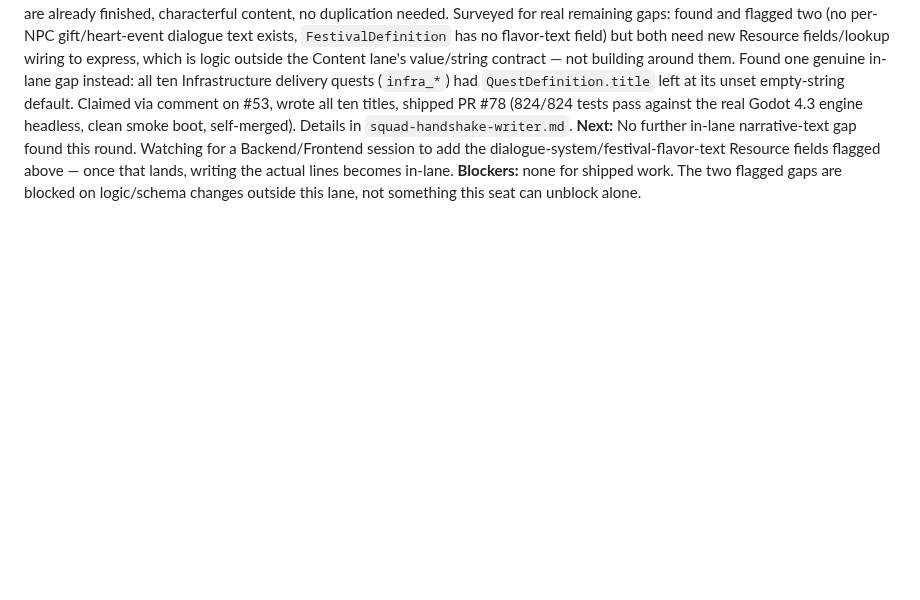
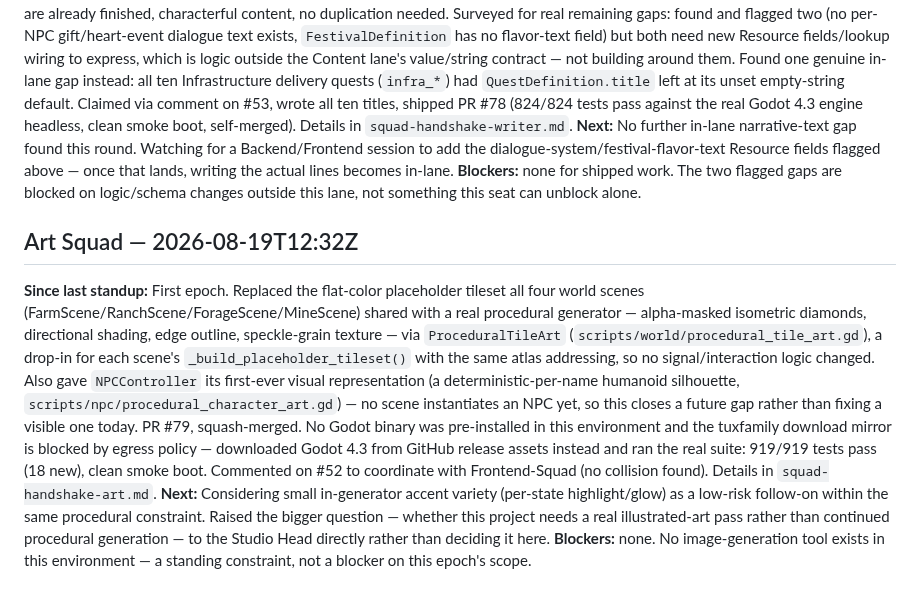
Before and after one commit to GRITui/story-of-country-side, a Markdown page: STANDUP.md, the part around the change. GitHub-like rendering; blank space fills up the shorter version.

Commit message:
Art Squad standup: epoch 1 (procedural tileset PR #79)
Co-Authored-By: Claude Sonnet 5 <noreply@anthropic.com>
Claude-Session: https://claude.ai/code/session_016TGFzWLHQ4RQ6niYfz6SH2

```diff
--- a/STANDUP.md
+++ b/STANDUP.md
@@ -114,3 +114,8 @@ Nothing found needing correction this round. My two reports (Lead Systems Design
 **Since last standup:** First real run (two prior spawn attempts hit a session-limit failure at startup, per Lead Narrative Designer's notes above). Read SQUAD-SPLIT.md/backlog-inbox.md/#53's full thread first — confirmed gift preferences and intro narration (PR #58) are already finished, characterful content, no duplication needed. Surveyed for real remaining gaps: found and flagged two (no per-NPC gift/heart-event dialogue text exists, `FestivalDefinition` has no flavor-text field) but both need new Resource fields/lookup wiring to express, which is logic outside the Content lane's value/string contract — not building around them. Found one genuine in-lane gap instead: all ten Infrastructure delivery quests (`infra_*`) had `QuestDefinition.title` left at its unset empty-string default. Claimed via comment on #53, wrote all ten titles, shipped PR #78 (824/824 tests pass against the real Godot 4.3 engine headless, clean smoke boot, self-merged). Details in `squad-handshake-writer.md`.
 **Next:** No further in-lane narrative-text gap found this round. Watching for a Backend/Frontend session to add the dialogue-system/festival-flavor-text Resource fields flagged above — once that lands, writing the actual lines becomes in-lane.
 **Blockers:** none for shipped work. The two flagged gaps are blocked on logic/schema changes outside this lane, not something this seat can unblock alone.
+
+## Art Squad — 2026-08-19T12:32Z
+**Since last standup:** First epoch. Replaced the flat-color placeholder tileset all four world scenes (FarmScene/RanchScene/ForageScene/MineScene) shared with a real procedural generator — alpha-masked isometric diamonds, directional shading, edge outline, speckle-grain texture — via `ProceduralTileArt` (`scripts/world/procedural_tile_art.gd`), a drop-in for each scene's `_build_placeholder_tileset()` with the same atlas addressing, so no signal/interaction logic changed. Also gave `NPCController` its first-ever visual representation (a deterministic-per-name humanoid silhouette, `scripts/npc/procedural_character_art.gd`) — no scene instantiates an NPC yet, so this closes a future gap rather than fixing a visible one today. PR #79, squash-merged. No Godot binary was pre-installed in this environment and the tuxfamily download mirror is blocked by egress policy — downloaded Godot 4.3 from GitHub release assets instead and ran the real suite: 919/919 tests pass (18 new), clean smoke boot. Commented on #52 to coordinate with Frontend-Squad (no collision found). Details in `squad-handshake-art.md`.
+**Next:** Considering small in-generator accent variety (per-state highlight/glow) as a low-risk follow-on within the same procedural constraint. Raised the bigger question — whether this project needs a real illustrated-art pass rather than continued procedural generation — to the Studio Head directly rather than deciding it here.
+**Blockers:** none. No image-generation tool exists in this environment — a standing constraint, not a blocker on this epoch's scope.
```
